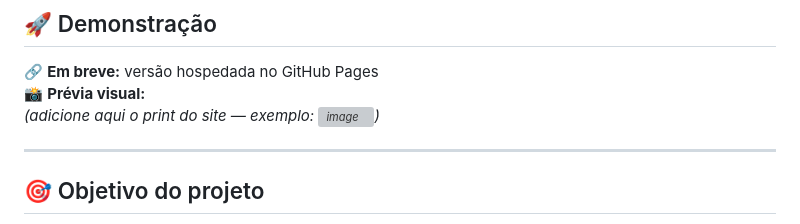
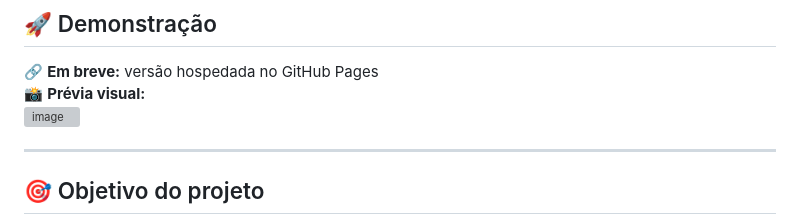
Before and after one commit to Livedriven/lobo-selvagem-webpage, a Markdown page: README.md, the part around the change. Drawn GitHub-style; grey boxes are pictures that could not be loaded.

Commit message:
Add visual preview image to README
Added a visual preview image link to the README.

```diff
--- a/README.md
+++ b/README.md
@@ -10,7 +10,7 @@ Este projeto está **em fase inicial de desenvolvimento**, e tem como próxima e
 
 🔗 **Em breve:** versão hospedada no GitHub Pages
 📸 **Prévia visual:**
-*(adicione aqui o print do site — exemplo: <img width="317" height="816" alt="image" src="https://github.com/user-attachments/assets/e4be66d8-d4a5-4fc9-9045-2854182db463" />)*
+<img width="317" height="816" alt="image" src="https://github.com/user-attachments/assets/e4be66d8-d4a5-4fc9-9045-2854182db463" />
 
 ---
 
```
